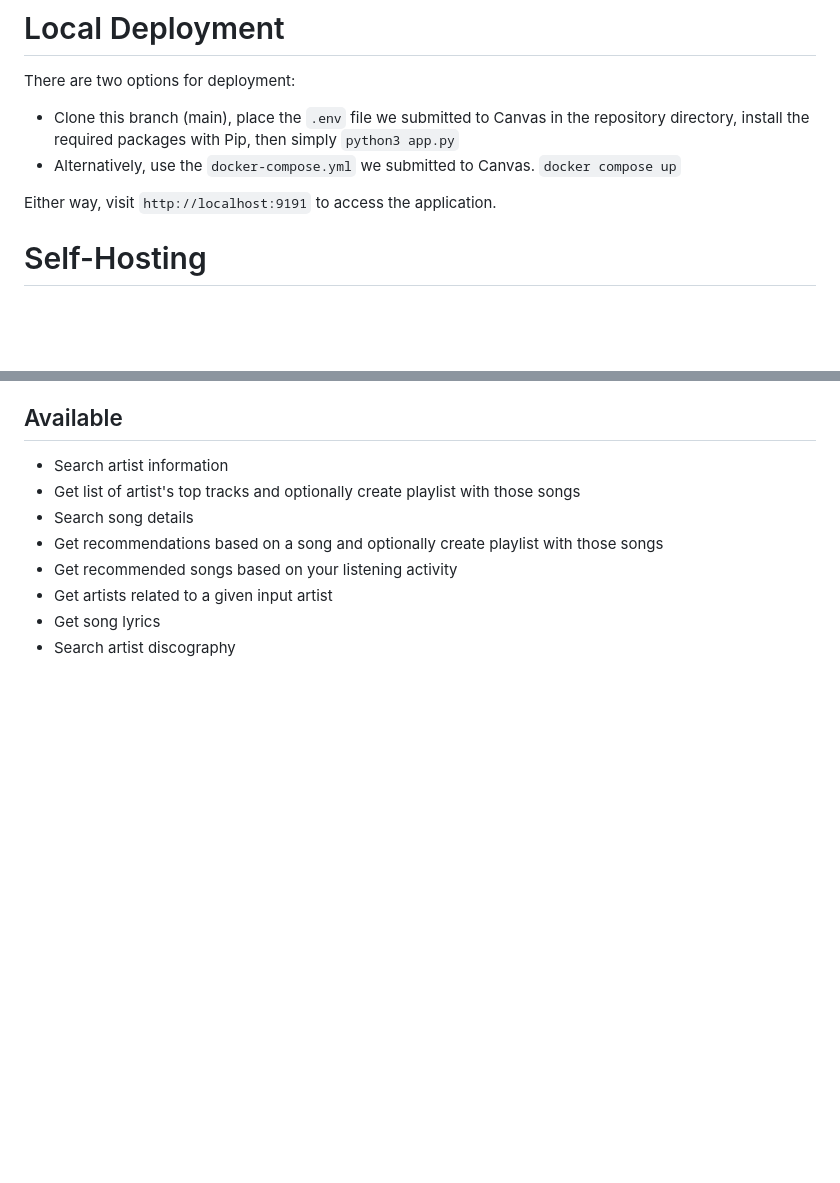
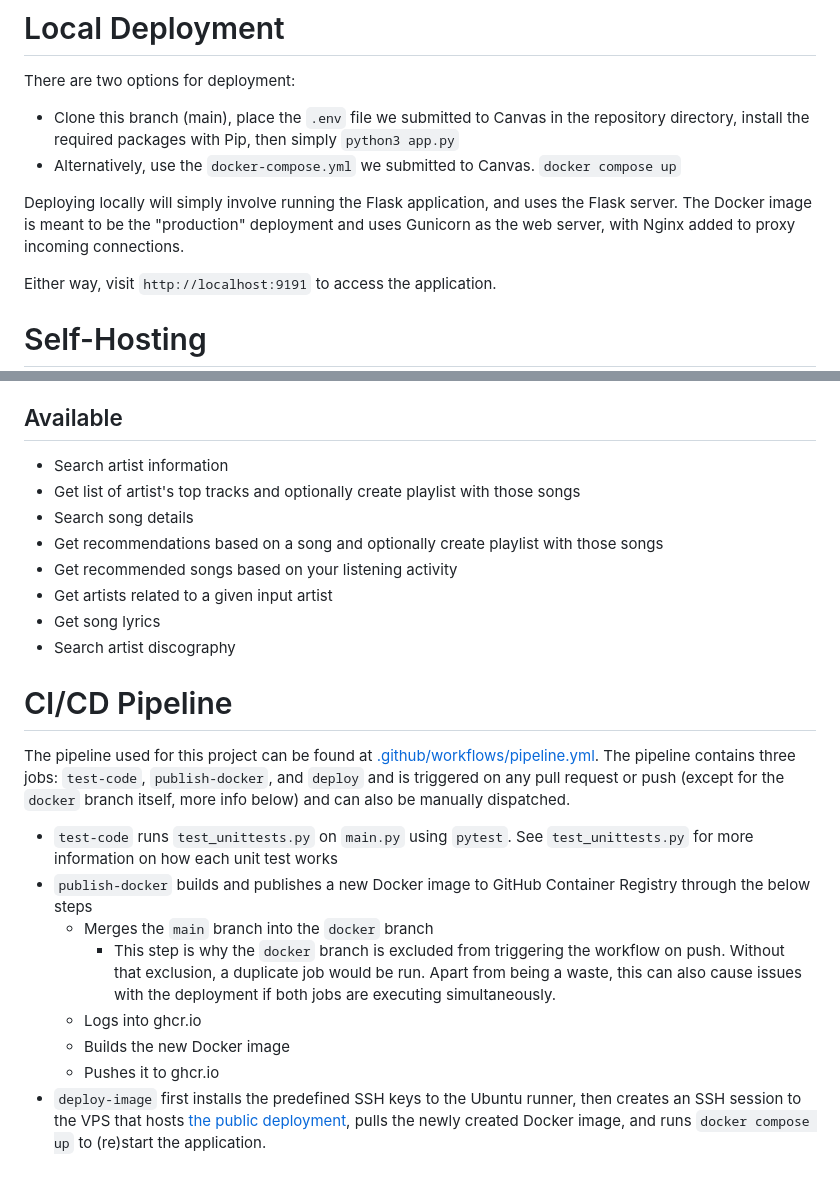
Before and after one commit to chunned/spotufy, a Markdown page: README.md, 2 parts joined by grey strips. Rendered like a GitHub page; blank space fills up the shorter version.

```diff
--- a/README.md
+++ b/README.md
@@ -10,6 +10,8 @@ Public deployment available [here](https://spotufy.chunned.ca).
 There are two options for deployment:
 - Clone this branch (main), place the `.env` file we submitted to Canvas in the repository directory, install the required packages with Pip, then simply `python3 app.py`
 - Alternatively, use the `docker-compose.yml` we submitted to Canvas. `docker compose up`
+
+Deploying locally will simply involve running the Flask application, and uses the Flask server. The Docker image is meant to be the "production" deployment and uses Gunicorn as the web server, with Nginx added to proxy incoming connections.
 
 Either way, visit `http://localhost:9191` to access the application.
 
@@ -51,3 +53,16 @@ Generating a Genius API access token is a similar process to Spotify but slightl
 - Get artists related to a given input artist
 - Get song lyrics
 - Search artist discography
+
+
+# CI/CD Pipeline
+The pipeline used for this project can be found at [.github/workflows/pipeline.yml](.github/workflows/pipeline.yml). The pipeline contains three jobs: `test-code`, `publish-docker`, and `deploy` and is triggered on any pull request or push (except for the `docker` branch itself, more info below) and can also be manually dispatched.
+
+- `test-code` runs `test_unittests.py` on `main.py` using `pytest`. See `test_unittests.py` for more information on how each unit test works
+- `publish-docker` builds and publishes a new Docker image to GitHub Container Registry through the below steps
+  - Merges the `main` branch into the `docker` branch
+    - This step is why the `docker` branch is excluded from triggering the workflow on push. Without that exclusion, a duplicate job would be run. Apart from being a waste, this can also cause issues with the deployment if both jobs are executing simultaneously.
+  - Logs into ghcr.io
+  - Builds the new Docker image
+  - Pushes it to ghcr.io
+- `deploy-image` first installs the predefined SSH keys to the Ubuntu runner, then creates an SSH session to the VPS that hosts [the public deployment](https://spotufy.chunned.ca), pulls the newly created Docker image, and runs `docker compose up` to (re)start the application.
```
